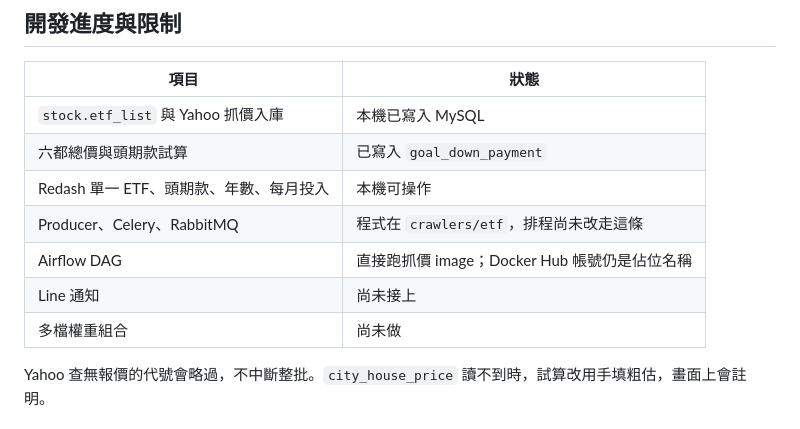
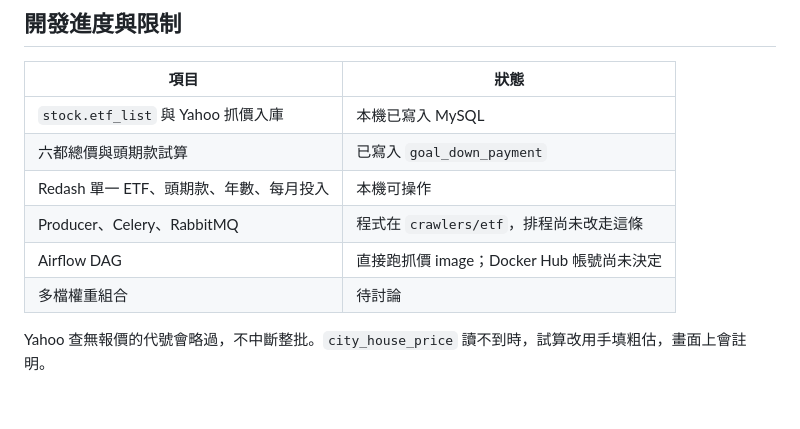
Before and after one commit to tibameDataEngineer1150701/etf-goal-calculator, a Markdown page: README.md, the part around the change. Rendered like a GitHub page.

Commit message:
Update README with Airflow and multi-file weight status

```diff
--- a/README.md
+++ b/README.md
@@ -225,9 +225,8 @@ ORDER BY median_total_wan DESC;
 | 六都總價與頭期款試算 | 已寫入 `goal_down_payment` |
 | Redash 單一 ETF、頭期款、年數、每月投入 | 本機可操作 |
 | Producer、Celery、RabbitMQ | 程式在 `crawlers/etf`，排程尚未改走這條 |
-| Airflow DAG | 直接跑抓價 image；Docker Hub 帳號仍是佔位名稱 |
-| Line 通知 | 尚未接上 |
-| 多檔權重組合 | 尚未做 |
+| Airflow DAG | 直接跑抓價 image；Docker Hub 帳號尚未決定 |
+| 多檔權重組合 | 待討論 |
 
 Yahoo 查無報價的代號會略過，不中斷整批。`city_house_price` 讀不到時，試算改用手填粗估，畫面上會註明。
 
```
